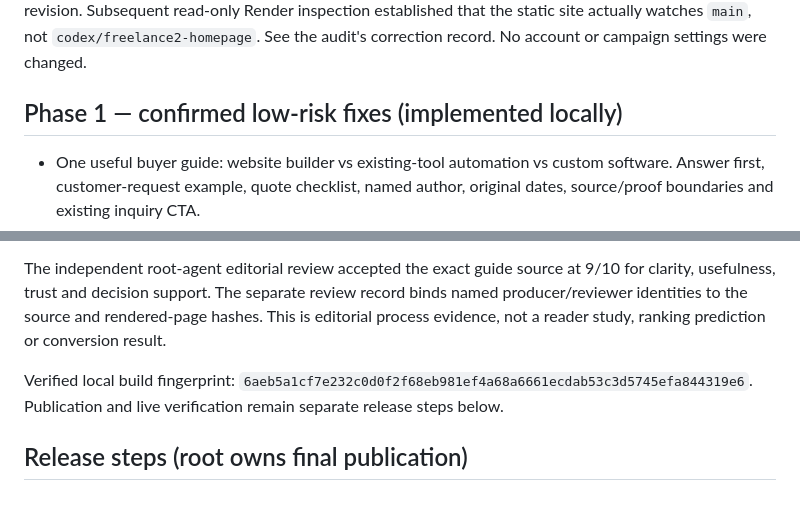
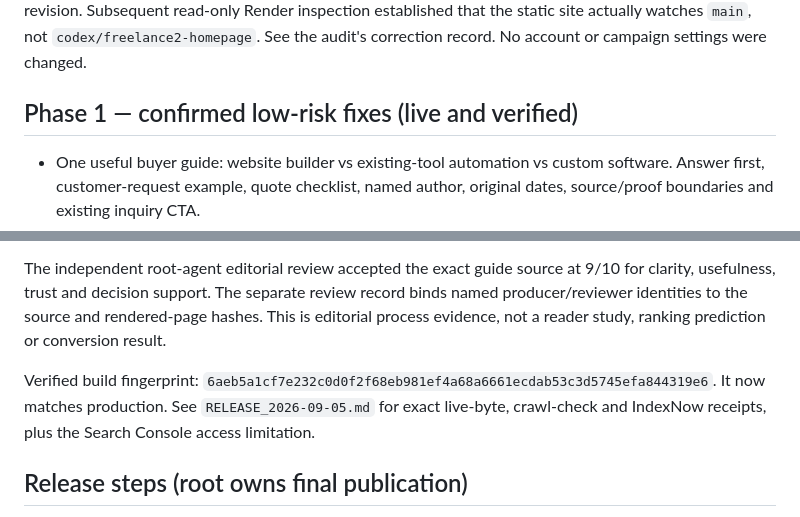
Before and after one commit to Noctilucenty/leon-dev-site, a Markdown page: docs/seo/SEO_IMPLEMENTATION_PLAN.md, 2 parts joined by grey strips. GitHub-like rendering.

Commit message:
docs: record live SEO release and verified indexing handoff

```diff
--- a/docs/seo/SEO_IMPLEMENTATION_PLAN.md
+++ b/docs/seo/SEO_IMPLEMENTATION_PLAN.md
@@ -4,7 +4,7 @@
 
 Verified the separate homepage source, all 49 live canonical page bodies, root/robots/sitemap/404 behavior and preserved the historical Search Console baseline as dated evidence. Created `SEO_AUDIT.md` before coding. The initial branch inference from repository notes was wrong: both branches shared the live revision. Subsequent read-only Render inspection established that the static site actually watches `main`, not `codex/freelance2-homepage`. See the audit's correction record. No account or campaign settings were changed.
 
-## Phase 1 — confirmed low-risk fixes (implemented locally)
+## Phase 1 — confirmed low-risk fixes (live and verified)
 
 - One useful buyer guide: website builder vs existing-tool automation vs custom software. Answer first, customer-request example, quote checklist, named author, original dates, source/proof boundaries and existing inquiry CTA.
 - Four contextual inbound links from the services hub and relevant services, with shared alias ownership for 12 concepts / 54 query variants.
@@ -21,7 +21,7 @@ Browser checks at 390 × 844 and 1440 × 960 found no horizontal overflow. The c
 
 The independent root-agent editorial review accepted the exact guide source at 9/10 for clarity, usefulness, trust and decision support. The separate review record binds named producer/reviewer identities to the source and rendered-page hashes. This is editorial process evidence, not a reader study, ranking prediction or conversion result.
 
-Verified local build fingerprint: `6aeb5a1cf7e232c0d0f2f68eb981ef4a68a6661ecdab53c3d5745efa844319e6`. Publication and live verification remain separate release steps below.
+Verified build fingerprint: `6aeb5a1cf7e232c0d0f2f68eb981ef4a68a6661ecdab53c3d5745efa844319e6`. It now matches production. See `RELEASE_2026-09-05.md` for exact live-byte, crawl-check and IndexNow receipts, plus the Search Console access limitation.
 
 ## Release steps (root owns final publication)
 
```
Also changed, not shown: docs/seo/RELEASE_2026-09-05.md (added, +67 -0 lines).
